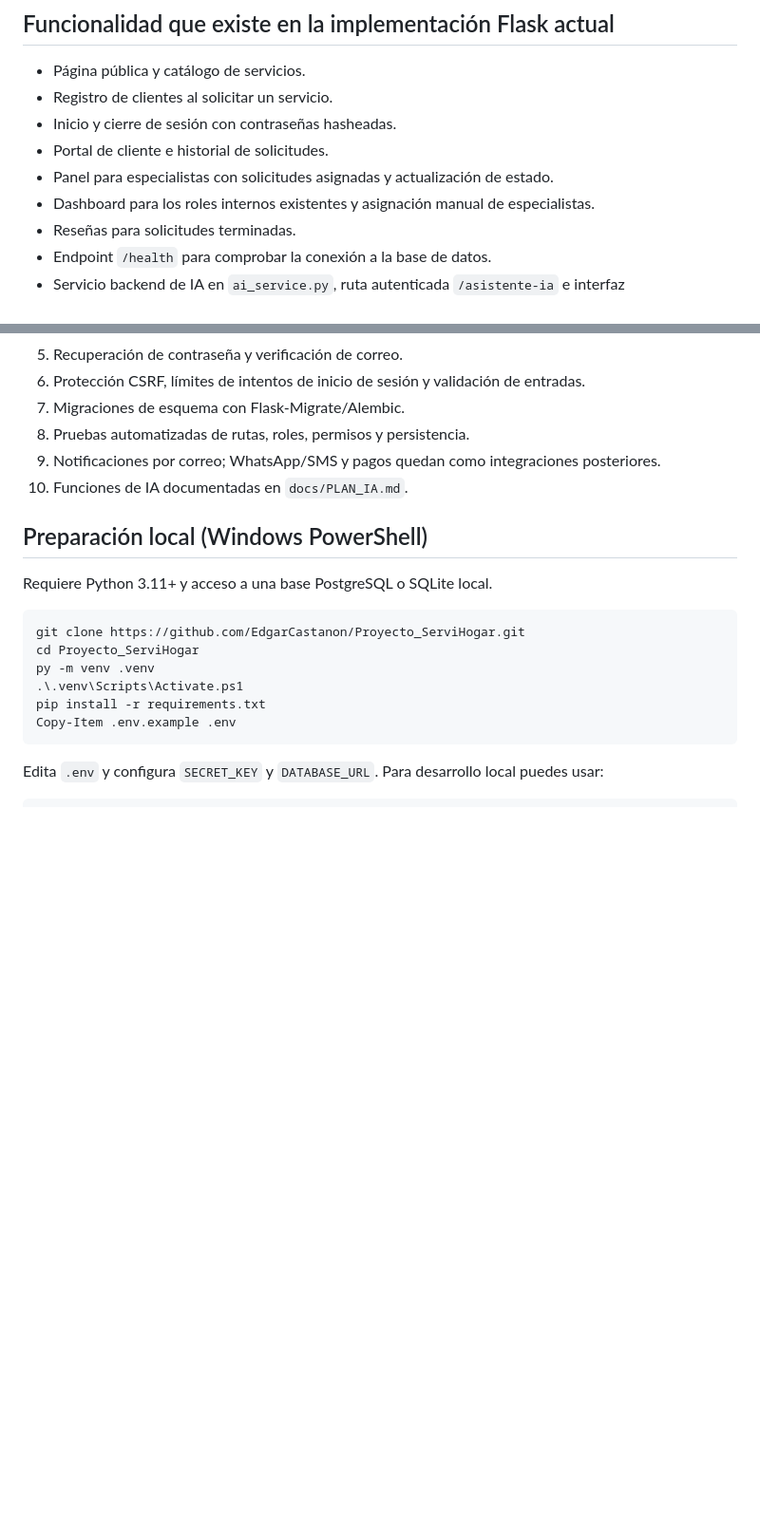
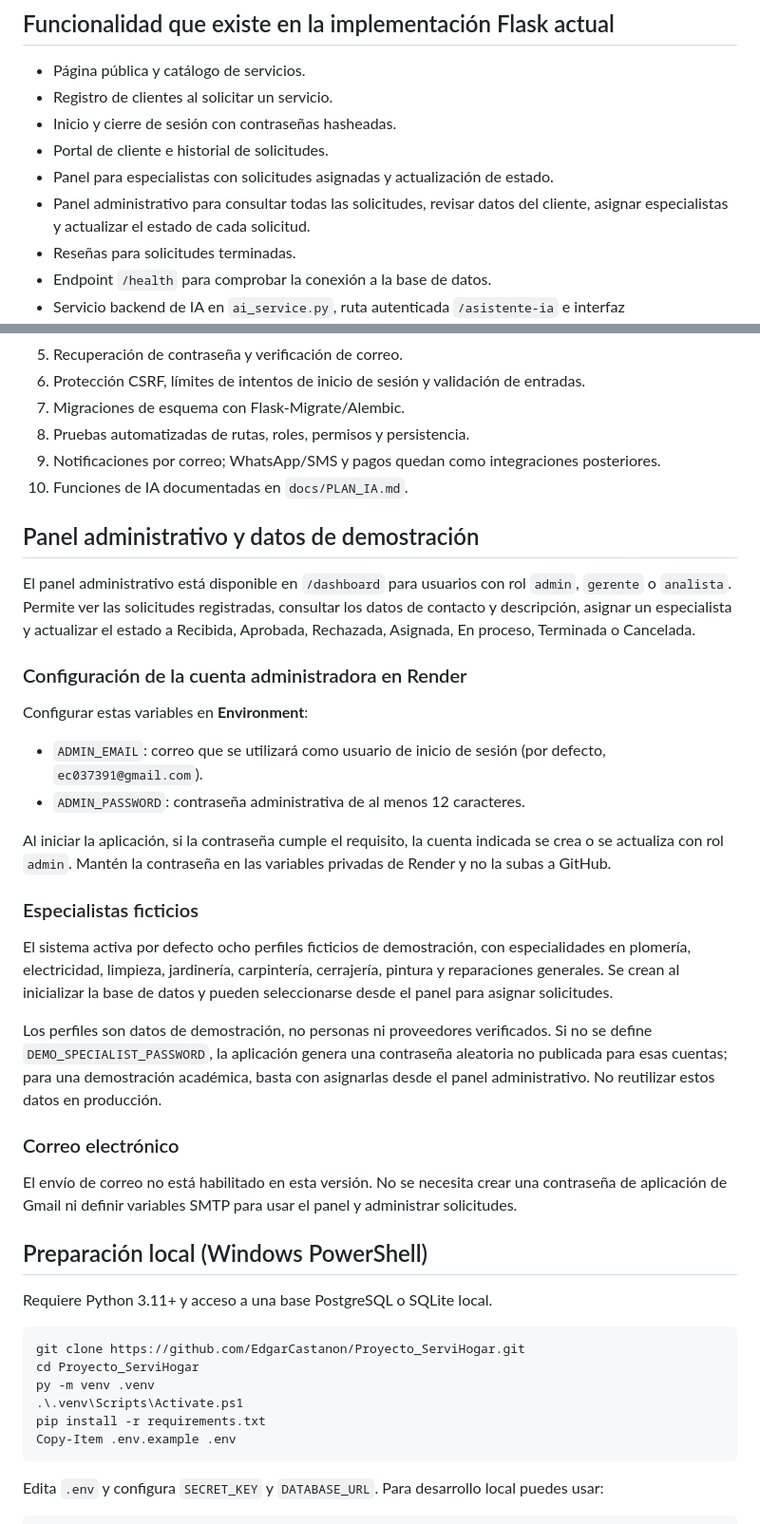
Before and after one commit to EdgarCastanon/Proyecto_ServiHogar, a Markdown page: README.md, 2 parts joined by grey strips. Shown at 95% size. GitHub-like rendering; blank space fills up the shorter version.

Commit message:
Document admin panel and fictional demo specialists

```diff
--- a/README.md
+++ b/README.md
@@ -27,7 +27,7 @@ Docente: Rubén Pizarro Gurrola · Octubre de 2026
 - Inicio y cierre de sesión con contraseñas hasheadas.
 - Portal de cliente e historial de solicitudes.
 - Panel para especialistas con solicitudes asignadas y actualización de estado.
-- Dashboard para los roles internos existentes y asignación manual de especialistas.
+- Panel administrativo para consultar todas las solicitudes, revisar datos del cliente, asignar especialistas y actualizar el estado de cada solicitud.
 - Reseñas para solicitudes terminadas.
 - Endpoint `/health` para comprobar la conexión a la base de datos.
 - Servicio backend de IA en `ai_service.py`, ruta autenticada `/asistente-ia` e interfaz `templates/asistente_ia.html` (requiere API key y activación por entorno).
@@ -53,6 +53,29 @@ La propuesta amplía el perfil profesional con especialidades, años de experien
 8. Pruebas automatizadas de rutas, roles, permisos y persistencia.
 9. Notificaciones por correo; WhatsApp/SMS y pagos quedan como integraciones posteriores.
 10. Funciones de IA documentadas en `docs/PLAN_IA.md`.
+
+## Panel administrativo y datos de demostración
+
+El panel administrativo está disponible en `/dashboard` para usuarios con rol `admin`, `gerente` o `analista`. Permite ver las solicitudes registradas, consultar los datos de contacto y descripción, asignar un especialista y actualizar el estado a Recibida, Aprobada, Rechazada, Asignada, En proceso, Terminada o Cancelada.
+
+### Configuración de la cuenta administradora en Render
+
+Configurar estas variables en **Environment**:
+
+- `ADMIN_EMAIL`: correo que se utilizará como usuario de inicio de sesión (por defecto, `ec037391@gmail.com`).
+- `ADMIN_PASSWORD`: contraseña administrativa de al menos 12 caracteres.
+
+Al iniciar la aplicación, si la contraseña cumple el requisito, la cuenta indicada se crea o se actualiza con rol `admin`. Mantén la contraseña en las variables privadas de Render y no la subas a GitHub.
+
+### Especialistas ficticios
+
+El sistema activa por defecto ocho perfiles ficticios de demostración, con especialidades en plomería, electricidad, limpieza, jardinería, carpintería, cerrajería, pintura y reparaciones generales. Se crean al inicializar la base de datos y pueden seleccionarse desde el panel para asignar solicitudes.
+
+Los perfiles son datos de demostración, no personas ni proveedores verificados. Si no se define `DEMO_SPECIALIST_PASSWORD`, la aplicación genera una contraseña aleatoria no publicada para esas cuentas; para una demostración académica, basta con asignarlas desde el panel administrativo. No reutilizar estos datos en producción.
+
+### Correo electrónico
+
+El envío de correo no está habilitado en esta versión. No se necesita crear una contraseña de aplicación de Gmail ni definir variables SMTP para usar el panel y administrar solicitudes.
 
 ## Preparación local (Windows PowerShell)
 
```
